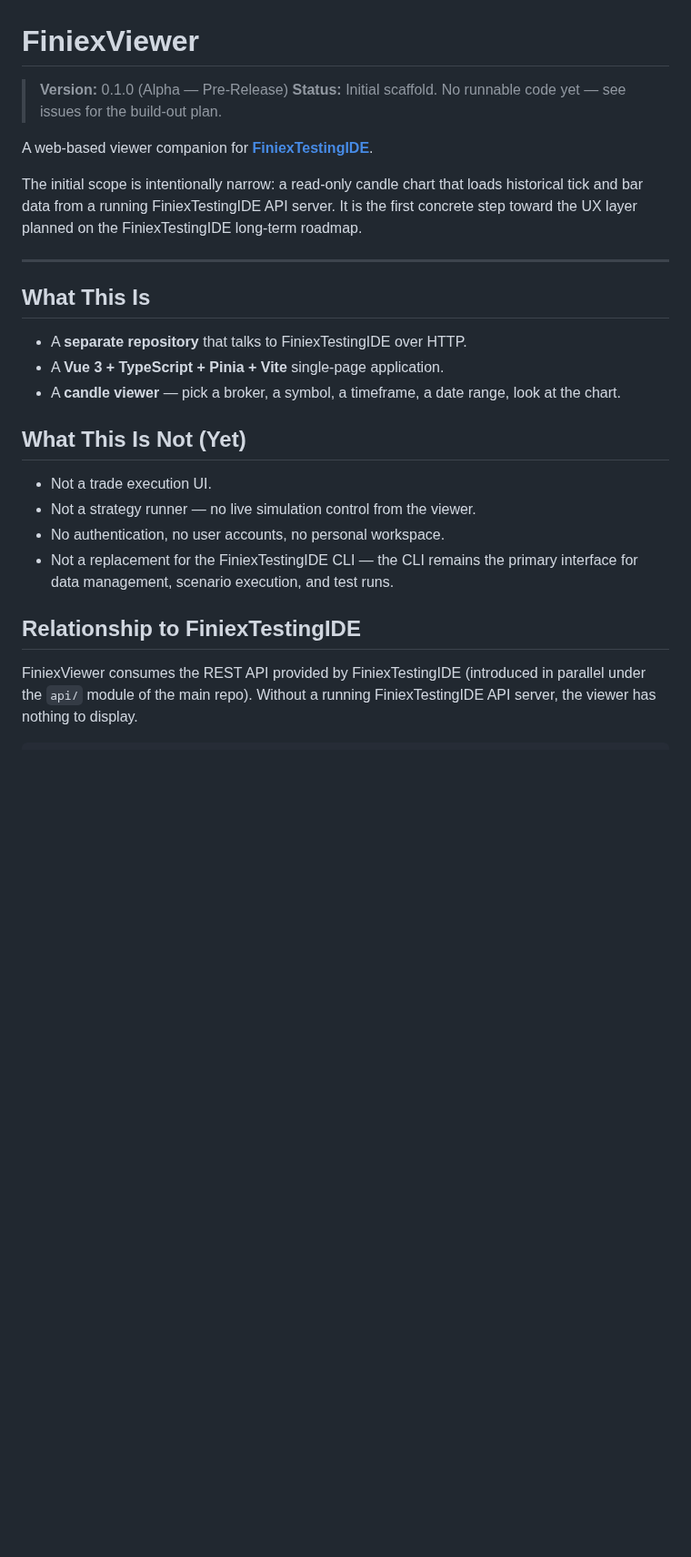
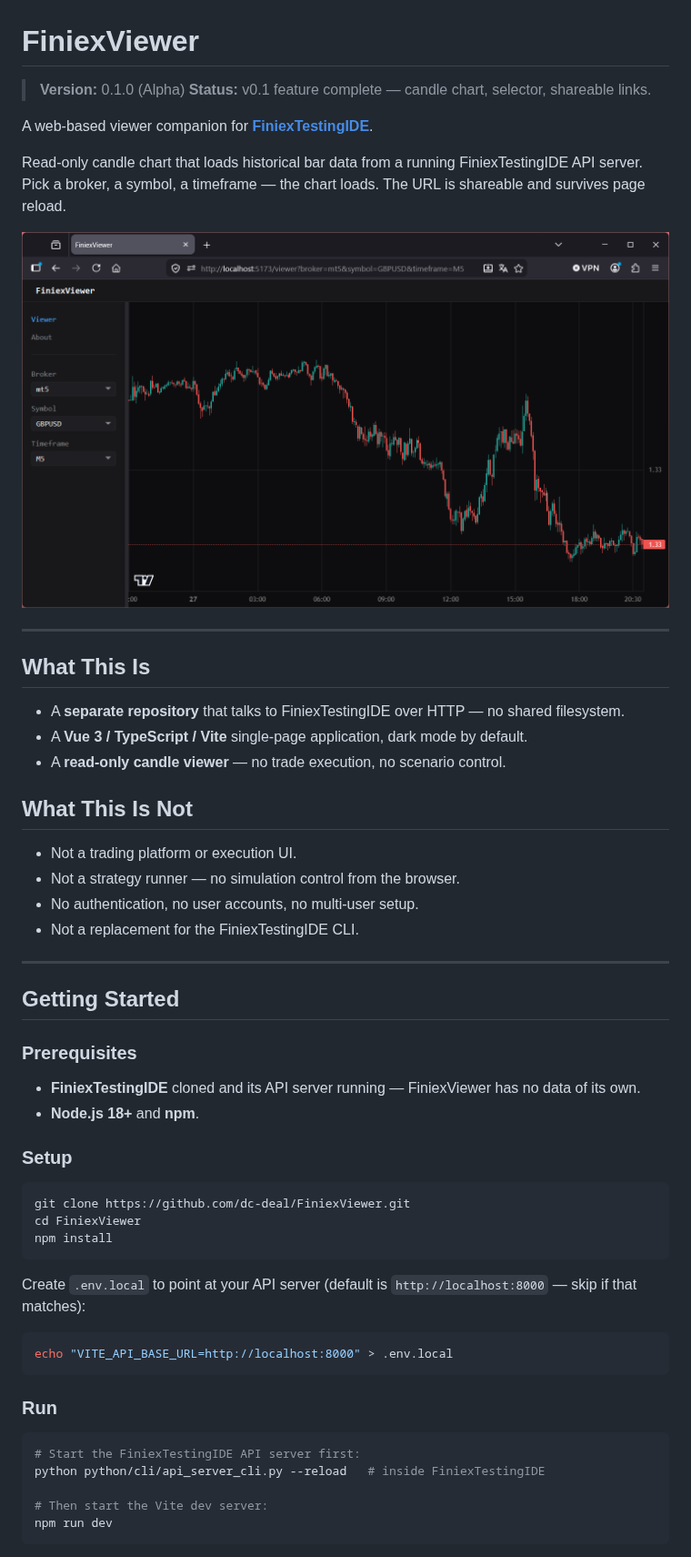
Before and after one commit to dc-deal/FiniexViewer, a Markdown page: README.md, the part around one of its changes. Shown at 91% size. GitHub-like rendering; pictures changed too: docs/images/viewer_chart_dark.png (added); blank space fills up the shorter version.

````diff
--- a/README.md
+++ b/README.md
@@ -1,27 +1,59 @@
 # FiniexViewer
 
-> **Version:** 0.1.0 (Alpha — Pre-Release)
-> **Status:** Initial scaffold. No runnable code yet — see issues for the build-out plan.
+> **Version:** 0.1.0 (Alpha)
+> **Status:** v0.1 feature complete — candle chart, selector, shareable links.
 
 A web-based viewer companion for **[FiniexTestingIDE](https://github.com/dc-deal/FiniexTestingIDE)**.
 
-The initial scope is intentionally narrow: a read-only candle chart that loads historical tick and bar data from a running FiniexTestingIDE API server. It is the first concrete step toward the UX layer planned on the FiniexTestingIDE long-term roadmap.
+Read-only candle chart that loads historical bar data from a running FiniexTestingIDE API server. Pick a broker, a symbol, a timeframe — the chart loads. The URL is shareable and survives page reload.
+
+![FiniexViewer — dark mode chart view](docs/images/viewer_chart_dark.png)
 
 ---
 
 ## What This Is
 
-- A **separate repository** that talks to FiniexTestingIDE over HTTP.
-- A **Vue 3 + TypeScript + Pinia + Vite** single-page application.
-- A **candle viewer** — pick a broker, a symbol, a timeframe, a date range, look at the chart.
+- A **separate repository** that talks to FiniexTestingIDE over HTTP — no shared filesystem.
+- A **Vue 3 / TypeScript / Vite** single-page application, dark mode by default.
+- A **read-only candle viewer** — no trade execution, no scenario control.
 
-## What This Is Not (Yet)
+## What This Is Not
 
-- Not a trade execution UI.
-- Not a strategy runner — no live simulation control from the viewer.
-- No authentication, no user accounts, no personal workspace.
-- Not a replacement for the FiniexTestingIDE CLI — the CLI remains the primary interface for data management, scenario execution, and test runs.
+- Not a trading platform or execution UI.
+- Not a strategy runner — no simulation control from the browser.
+- No authentication, no user accounts, no multi-user setup.
+- Not a replacement for the FiniexTestingIDE CLI.
 
-## Relationship to FiniexTestingIDE
+---
 
-FiniexViewer consumes the REST API provided by FiniexTestingIDE (introduced in parallel under the `api/` module of the main repo). Without a running FiniexTestingIDE API server, the viewer has nothing to display.
+## Getting Started
+
+### Prerequisites
+
+- **FiniexTestingIDE** cloned and its API server running — FiniexViewer has no data of its own.
+- **Node.js 18+** and **npm**.
+
+### Setup
+
+```bash
+git clone https://github.com/dc-deal/FiniexViewer.git
+cd FiniexViewer
+npm install
+```
+
+Create `.env.local` to point at your API server (default is `http://localhost:8000` — skip if that matches):
+
+```bash
+echo "VITE_API_BASE_URL=http://localhost:8000" > .env.local
+```
+
+### Run
+
+```bash
+# Start the FiniexTestingIDE API server first:
+python python/cli/api_server_cli.py --reload   # inside FiniexTestingIDE
+
+# Then start the Vite dev server:
+npm run dev
+```
+
````
Also changed, not shown: other parts of README.md (+38 -37 lines), docs/frontend_architecture.md (+32 -2 lines), 3 other files.
